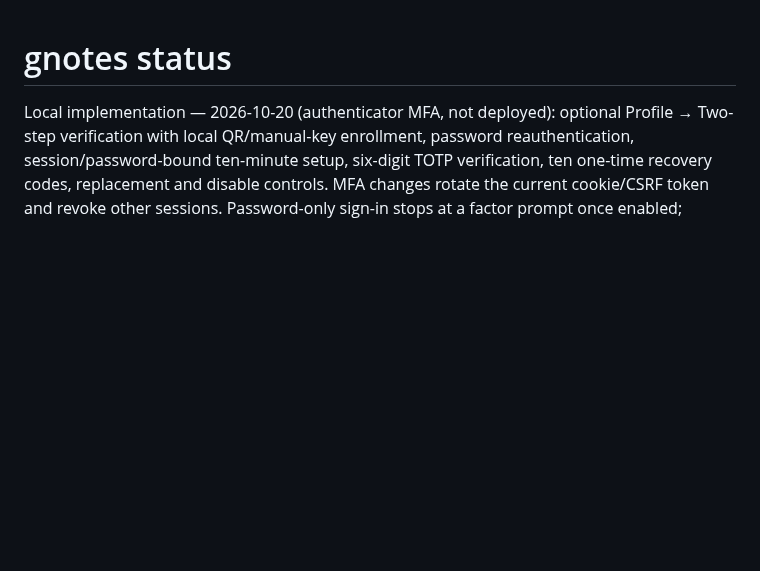
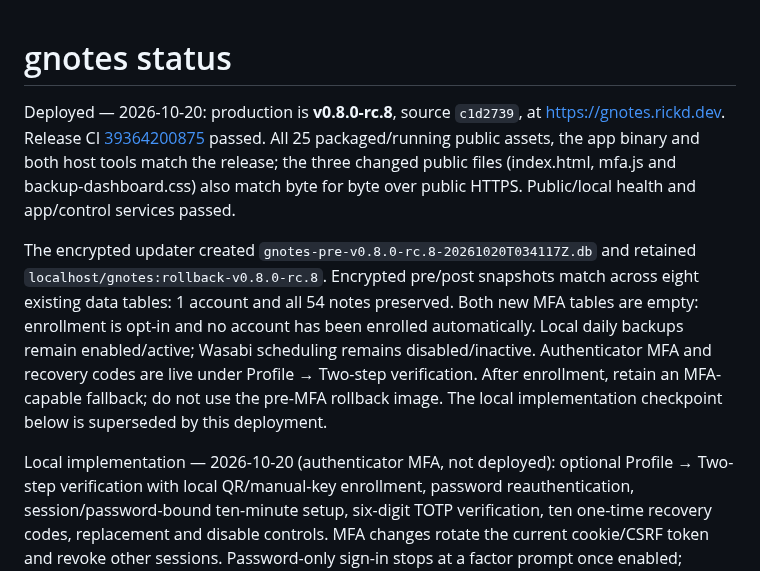
Before and after one commit to rickd-uk/gnotes, a Markdown page: PROGRESS.md, the part around the change. Drawn GitHub-style; blank space fills up the shorter version.

Commit message:
docs: record MFA production deployment

```diff
--- a/PROGRESS.md
+++ b/PROGRESS.md
@@ -1,4 +1,8 @@
 # gnotes status
+
+Deployed — 2026-10-20: production is **v0.8.0-rc.8**, source `c1d2739`, at https://gnotes.rickd.dev. Release CI [39364200875](https://github.com/rickd-uk/gnotes/actions/runs/39364200875) passed. All 25 packaged/running public assets, the app binary and both host tools match the release; the three changed public files (index.html, mfa.js and backup-dashboard.css) also match byte for byte over public HTTPS. Public/local health and app/control services passed.
+
+The encrypted updater created `gnotes-pre-v0.8.0-rc.8-20261020T034117Z.db` and retained `localhost/gnotes:rollback-v0.8.0-rc.8`. Encrypted pre/post snapshots match across eight existing data tables: 1 account and all 54 notes preserved. Both new MFA tables are empty: enrollment is opt-in and no account has been enrolled automatically. Local daily backups remain enabled/active; Wasabi scheduling remains disabled/inactive. Authenticator MFA and recovery codes are live under Profile → Two-step verification. After enrollment, retain an MFA-capable fallback; do not use the pre-MFA rollback image. The local implementation checkpoint below is superseded by this deployment.
 
 Local implementation — 2026-10-20 (authenticator MFA, not deployed): optional Profile → Two-step verification with local QR/manual-key enrollment, password reauthentication, session/password-bound ten-minute setup, six-digit TOTP verification, ten one-time recovery codes, replacement and disable controls. MFA changes rotate the current cookie/CSRF token and revoke other sessions. Password-only sign-in stops at a factor prompt once enabled; TOTP/recovery consumption and session creation are atomic, with replay protection and existing login cooldowns. Password resets preserve MFA. Secrets/codes stay out of browser persistence, and UI closure clears transient setup/recovery material. Existing accounts are not automatically enrolled. Do not roll back to a pre-MFA binary after any account enables it.
 
```
Also changed, not shown: OPERATIONS.md (+1 -1 lines).
